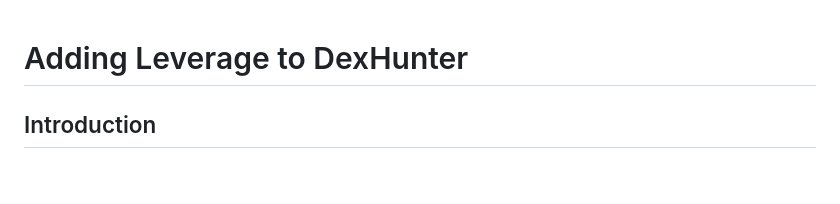
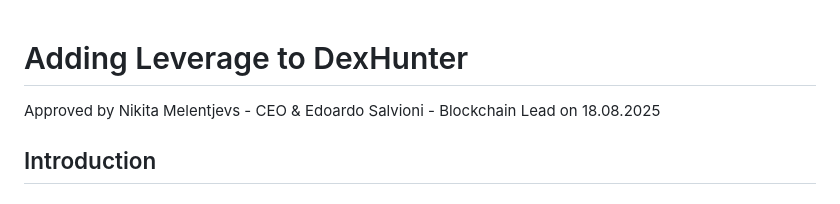
Before and after one commit to DexHunterIO/DH-Leverage, a Markdown page: README.md, the part around the change. GitHub-like rendering.

```diff
--- a/README.md
+++ b/README.md
@@ -1,4 +1,6 @@
 # Adding Leverage to DexHunter
+
+Approved by Nikita Melentjevs - CEO & Edoardo Salvioni - Blockchain Lead on 18.08.2025
 
 ## Introduction
 
```
